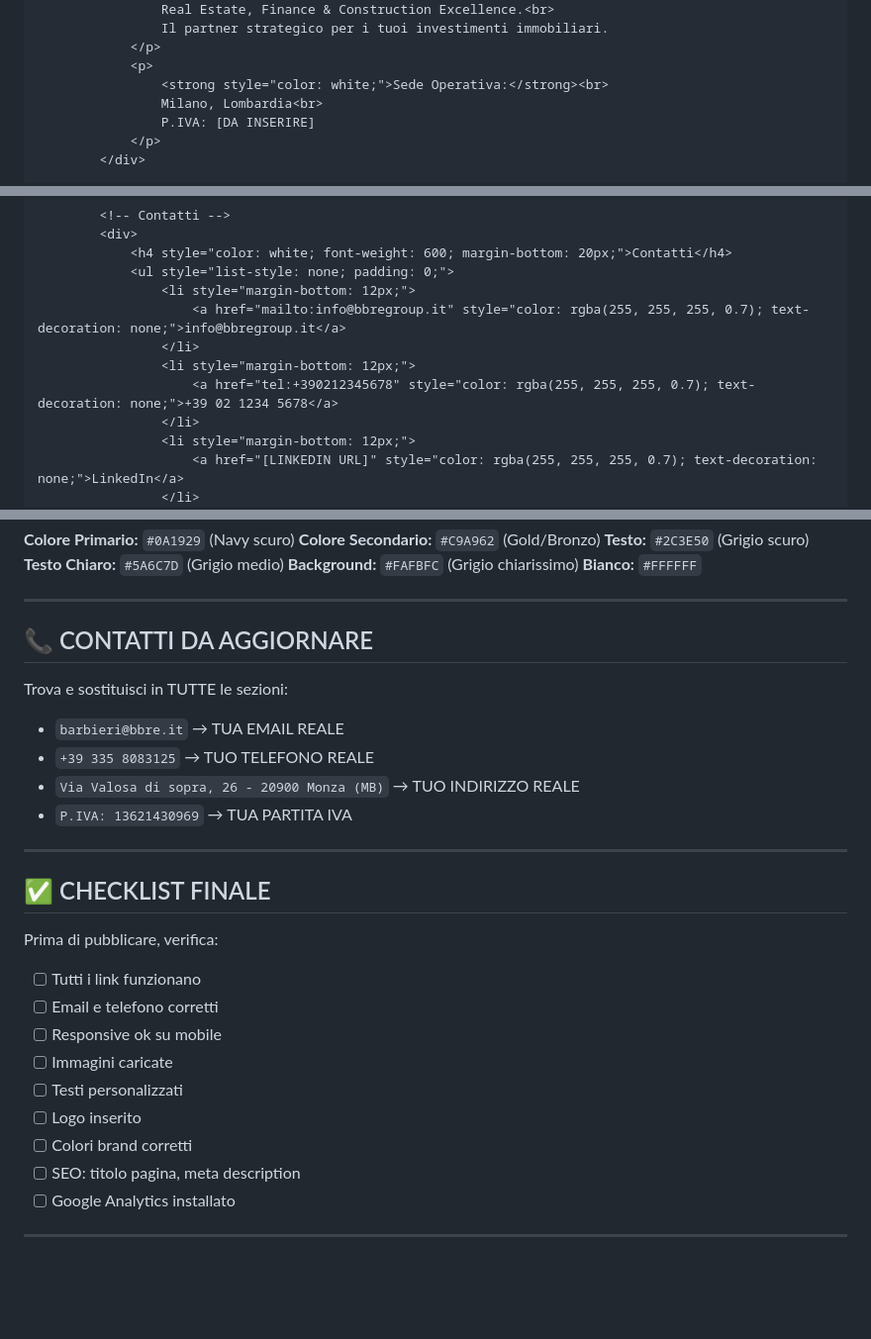
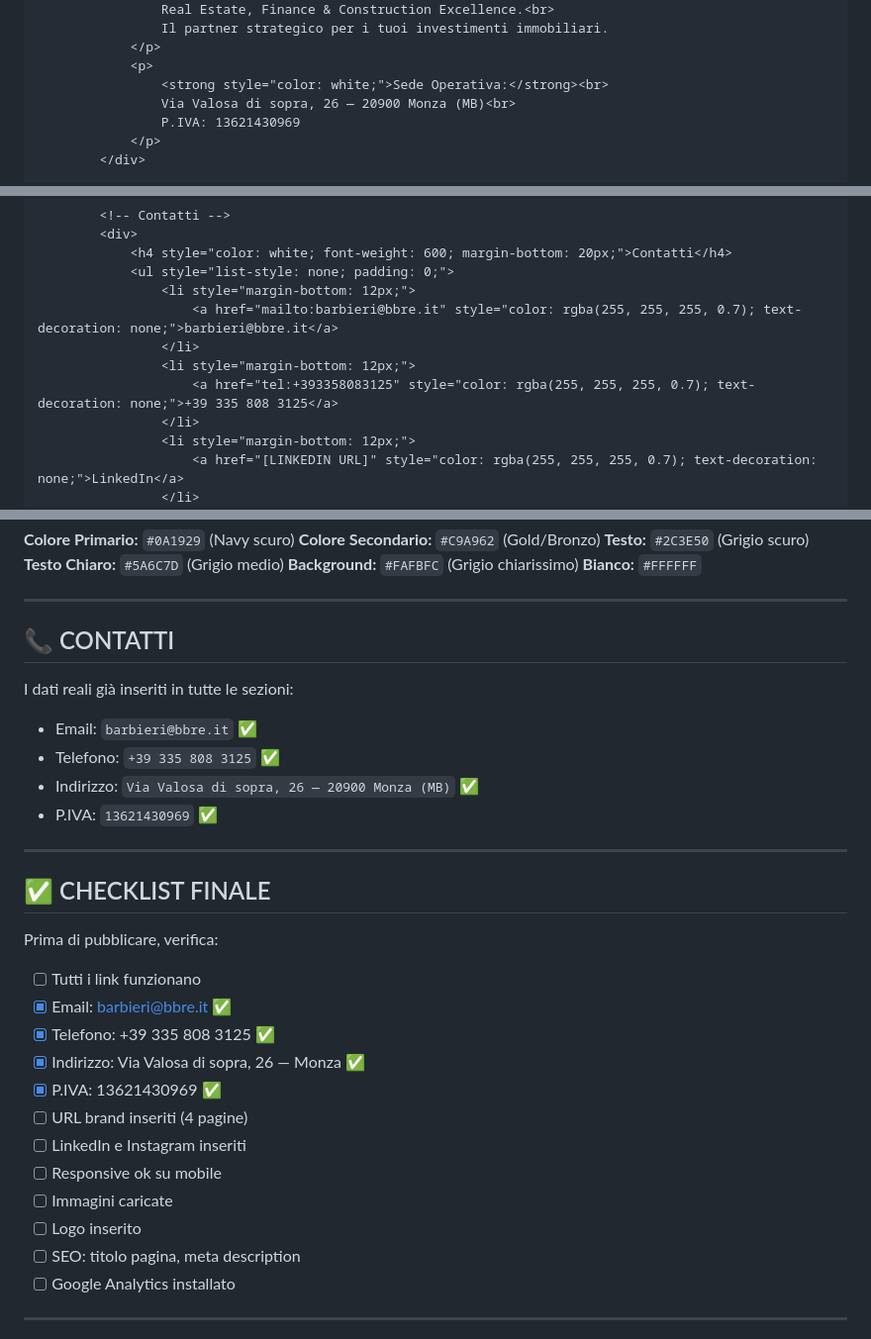
Before and after one commit to Beppe225/bbre-group-site, a Markdown page: README.md, 3 parts joined by grey strips. Shown at 99% size. GitHub-like rendering; blank space fills up the shorter version.

Commit message:
Update README with real contact details
Replace all placeholder contact info with actual data: email, phone,
address (Monza), and P.IVA. Update checklist to reflect current status.

https://claude.ai/code/session_01CyLsa2aanJEAg46EEsLUE3

```diff
--- a/README.md
+++ b/README.md
@@ -386,8 +386,8 @@
             </p>
             <p>
                 <strong style="color: white;">Sede Operativa:</strong><br>
-                Milano, Lombardia<br>
-                P.IVA: [DA INSERIRE]
+                Via Valosa di sopra, 26 — 20900 Monza (MB)<br>
+                P.IVA: 13621430969
             </p>
         </div>
 
@@ -427,10 +427,10 @@
             <h4 style="color: white; font-weight: 600; margin-bottom: 20px;">Contatti</h4>
             <ul style="list-style: none; padding: 0;">
                 <li style="margin-bottom: 12px;">
-                    <a href="mailto:info@bbregroup.it" style="color: rgba(255, 255, 255, 0.7); text-decoration: none;">info@bbregroup.it</a>
+                    <a href="mailto:barbieri@bbre.it" style="color: rgba(255, 255, 255, 0.7); text-decoration: none;">barbieri@bbre.it</a>
                 </li>
                 <li style="margin-bottom: 12px;">
-                    <a href="tel:+390212345678" style="color: rgba(255, 255, 255, 0.7); text-decoration: none;">+39 02 1234 5678</a>
+                    <a href="tel:+393358083125" style="color: rgba(255, 255, 255, 0.7); text-decoration: none;">+39 335 808 3125</a>
                 </li>
                 <li style="margin-bottom: 12px;">
                     <a href="[LINKEDIN URL]" style="color: rgba(255, 255, 255, 0.7); text-decoration: none;">LinkedIn</a>
@@ -521,14 +521,14 @@ Salva questi codici colore nelle impostazioni tema di Google Sites:
 
 ---
 
-## 📞 CONTATTI DA AGGIORNARE
+## 📞 CONTATTI
 
-Trova e sostituisci in TUTTE le sezioni:
+I dati reali già inseriti in tutte le sezioni:
 
-- `barbieri@bbre.it` → TUA EMAIL REALE
-- `+39 335 8083125` → TUO TELEFONO REALE
-- `Via Valosa di sopra, 26 - 20900 Monza (MB)` → TUO INDIRIZZO REALE
-- `P.IVA: 13621430969` → TUA PARTITA IVA
+- Email: `barbieri@bbre.it` ✅
+- Telefono: `+39 335 808 3125` ✅
+- Indirizzo: `Via Valosa di sopra, 26 — 20900 Monza (MB)` ✅
+- P.IVA: `13621430969` ✅
 
 ---
 
@@ -537,12 +537,15 @@ Trova e sostituisci in TUTTE le sezioni:
 Prima di pubblicare, verifica:
 
 - [ ] Tutti i link funzionano
-- [ ] Email e telefono corretti
+- [x] Email: barbieri@bbre.it ✅
+- [x] Telefono: +39 335 808 3125 ✅
+- [x] Indirizzo: Via Valosa di sopra, 26 — Monza ✅
+- [x] P.IVA: 13621430969 ✅
+- [ ] URL brand inseriti (4 pagine)
+- [ ] LinkedIn e Instagram inseriti
 - [ ] Responsive ok su mobile
 - [ ] Immagini caricate
-- [ ] Testi personalizzati
 - [ ] Logo inserito
-- [ ] Colori brand corretti
 - [ ] SEO: titolo pagina, meta description
 - [ ] Google Analytics installato
 
```
Also changed, not shown: other parts of README.md (+2 -2 lines).
